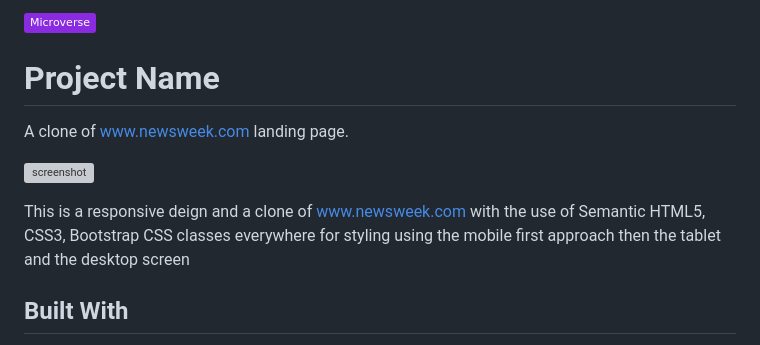
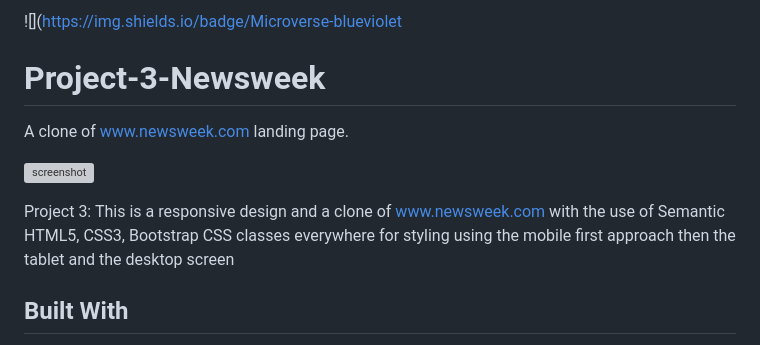
Before and after one commit to Whoistolu/TheNewsWeek, a Markdown page: README.md, the part around the change printed below. Rendered like a GitHub page; badges without logos; grey boxes are pictures that could not be loaded.

Commit message:
add readme details

```diff
--- a/README.md
+++ b/README.md
@@ -1,7 +1,7 @@
 
-![](https://img.shields.io/badge/Microverse-blueviolet)
+![](https://img.shields.io/badge/Microverse-blueviolet
 
-# Project Name
+# Project-3-Newsweek
 
 A clone of www.newsweek.com landing page.
 
@@ -9,5 +9,5 @@ A clone of www.newsweek.com landing page.
 
-This is a responsive deign and a clone of www.newsweek.com with the use of Semantic HTML5, CSS3, Bootstrap CSS classes everywhere for styling using the mobile first approach then the tablet and the desktop screen
+Project 3: This is a responsive design and a clone of www.newsweek.com with the use of Semantic HTML5, CSS3, Bootstrap CSS classes everywhere for styling using the mobile first approach then the tablet and the desktop screen
 
 ## Built With
 
```
Also changed, not shown: other parts of README.md (+1 -1 lines), images/newsweek1.png (added).
